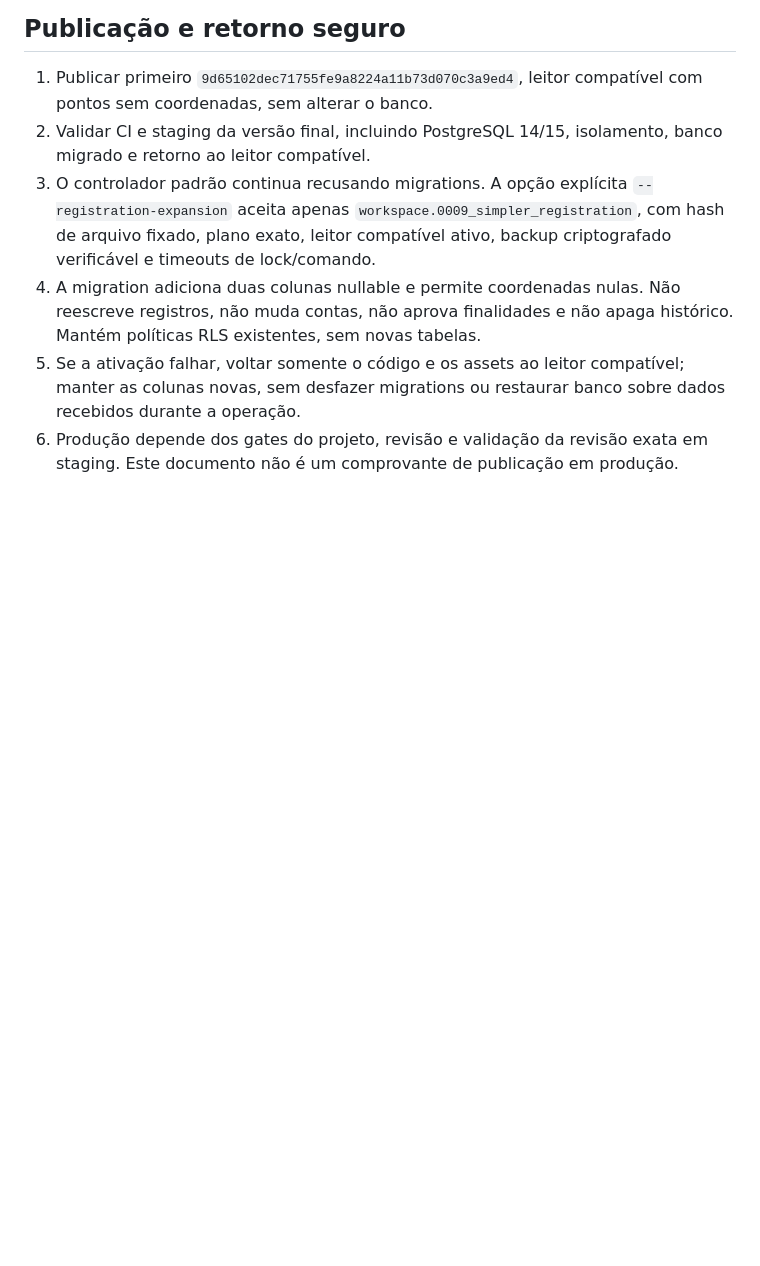
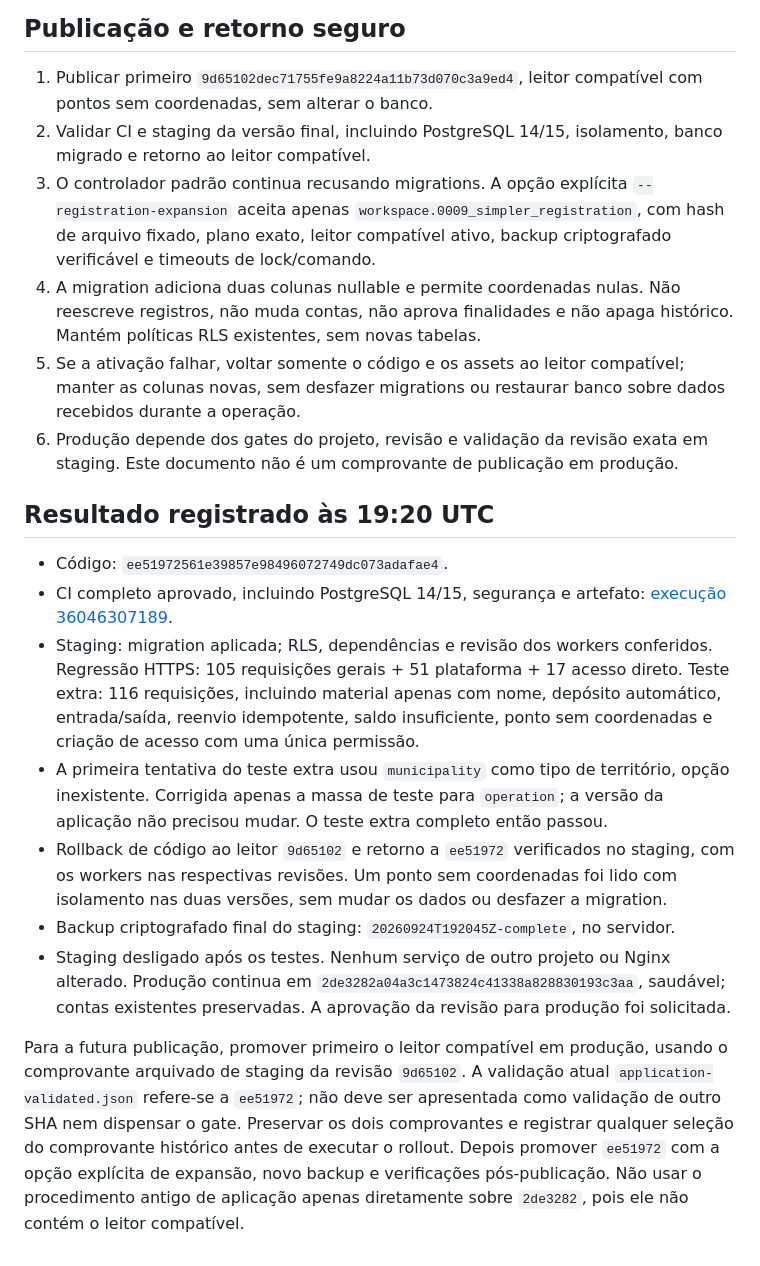
Before and after one commit to iamnothuman7/nabio-elege, a Markdown page: docs/simplified-workspace.md, the part around the change. Rendered like a GitHub page; blank space fills up the shorter version.

Commit message:
docs: record responsive QA, staging expansion and compatible rollback

```diff
--- a/docs/simplified-workspace.md
+++ b/docs/simplified-workspace.md
@@ -72,3 +72,33 @@
    recebidos durante a operação.
 6. Produção depende dos gates do projeto, revisão e validação da revisão exata
    em staging. Este documento não é um comprovante de publicação em produção.
+
+## Resultado registrado às 19:20 UTC
+
+- Código: `ee51972561e39857e98496072749dc073adafae4`.
+- CI completo aprovado, incluindo PostgreSQL 14/15, segurança e artefato:
+  [execução 36046307189](https://github.com/iamnothuman7/nabio-elege/actions/runs/36046307189).
+- Staging: migration aplicada; RLS, dependências e revisão dos workers conferidos.
+  Regressão HTTPS: 105 requisições gerais + 51 plataforma + 17 acesso direto.
+  Teste extra: 116 requisições, incluindo material apenas com nome, depósito
+  automático, entrada/saída, reenvio idempotente, saldo insuficiente, ponto sem
+  coordenadas e criação de acesso com uma única permissão.
+- A primeira tentativa do teste extra usou `municipality` como tipo de território,
+  opção inexistente. Corrigida apenas a massa de teste para `operation`; a versão
+  da aplicação não precisou mudar. O teste extra completo então passou.
+- Rollback de código ao leitor `9d65102` e retorno a `ee51972` verificados no
+  staging, com os workers nas respectivas revisões. Um ponto sem coordenadas foi
+  lido com isolamento nas duas versões, sem mudar os dados ou desfazer a migration.
+- Backup criptografado final do staging: `20260924T192045Z-complete`, no servidor.
+- Staging desligado após os testes. Nenhum serviço de outro projeto ou Nginx
+  alterado. Produção continua em `2de3282a04a3c1473824c41338a828830193c3aa`, saudável;
+  contas existentes preservadas. A aprovação da revisão para produção foi solicitada.
+
+Para a futura publicação, promover primeiro o leitor compatível em produção,
+usando o comprovante arquivado de staging da revisão `9d65102`. A validação atual
+`application-validated.json` refere-se a `ee51972`; não deve ser apresentada como
+validação de outro SHA nem dispensar o gate. Preservar os dois comprovantes e
+registrar qualquer seleção do comprovante histórico antes de executar o rollout.
+Depois promover `ee51972` com a opção explícita de expansão, novo backup e
+verificações pós-publicação. Não usar o procedimento antigo de aplicação apenas
+diretamente sobre `2de3282`, pois ele não contém o leitor compatível.
```
